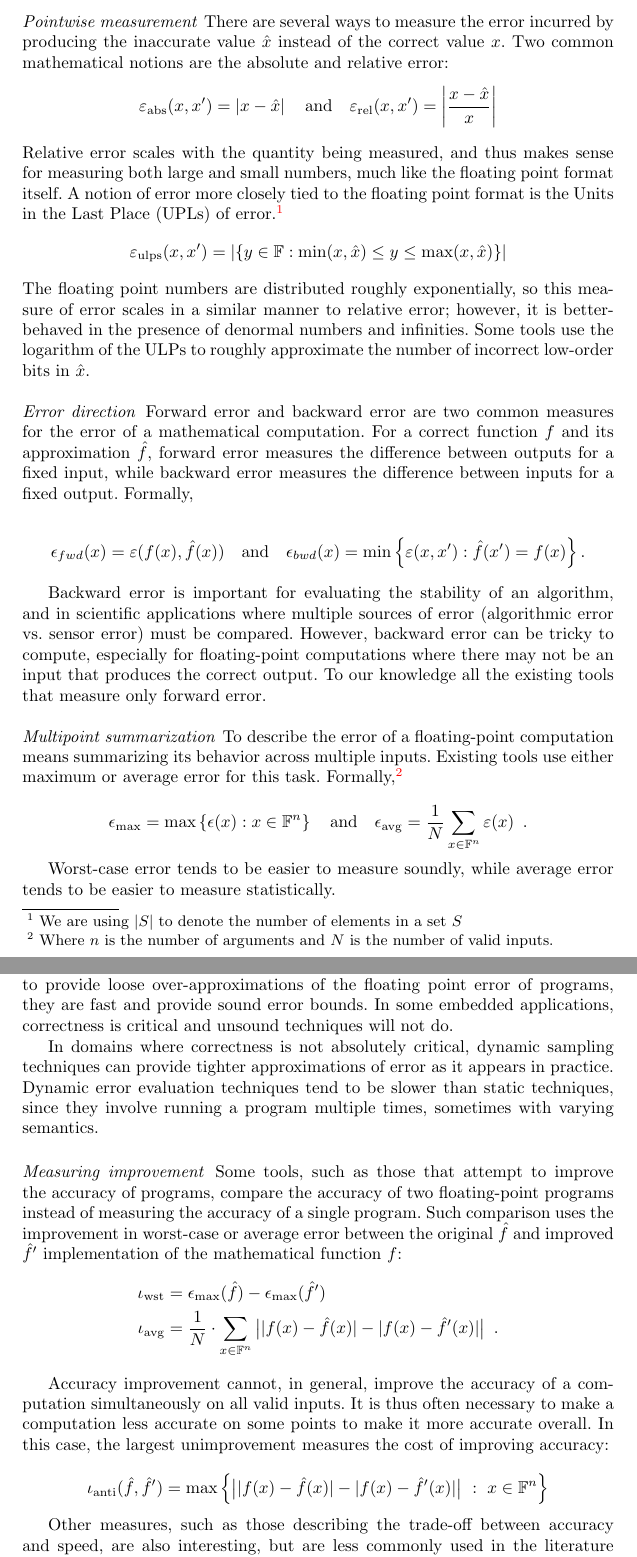
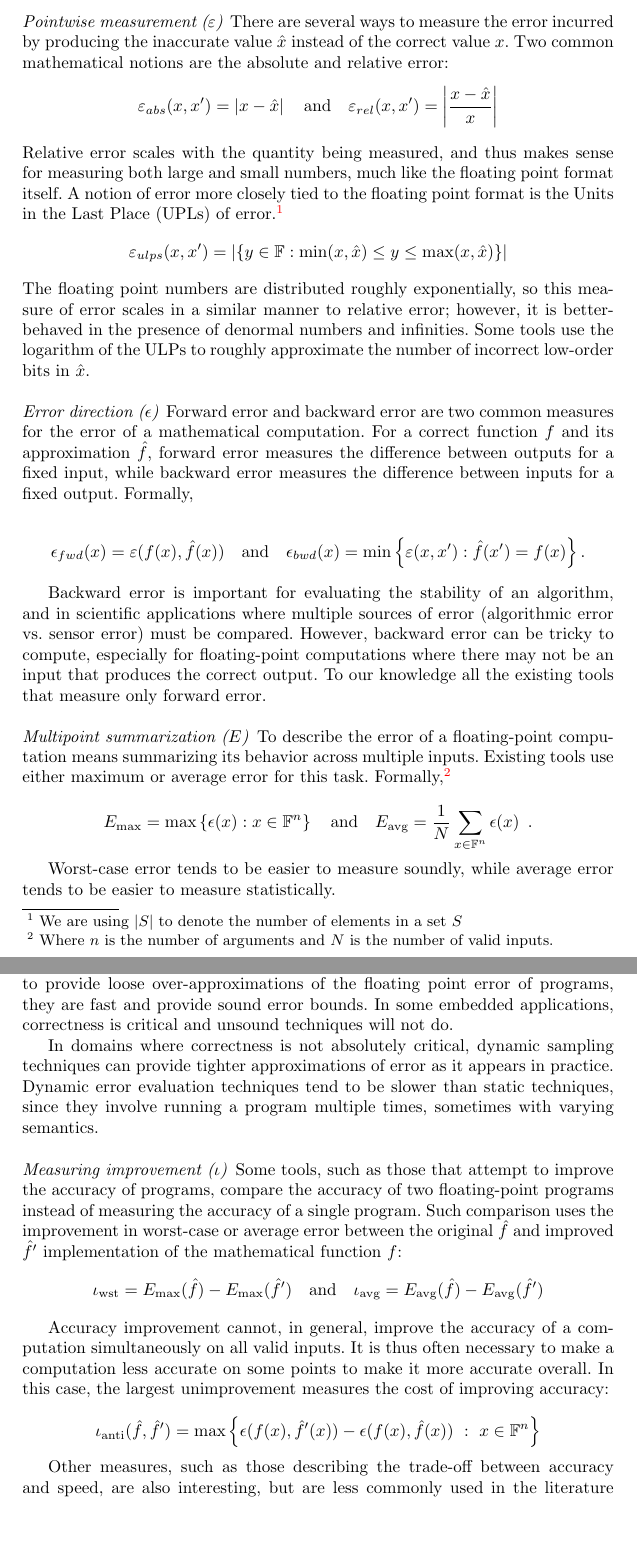
Before and after one commit to FPBench/FPBench, a LaTeX thesis (papers/nsv16/main.tex, which reads papers/nsv16/measure.tex): two parts of pages 6 and 7 of 13, joined at a grey line, cut so that both start at the same text, the shorter picture padded with empty space. Compiled offline with pdfLaTeX.

Commit message:
Fixed some math

```diff
--- a/papers/nsv16/main.tex
+++ b/papers/nsv16/main.tex
@@ -13,7 +13,6 @@
 \newcommand{\smtlib}{\textsc{smt-lib}\xspace}
 \newcommand{\C}[1]{\texttt{#1}\xspace}
 \newcommand{\evalto}{\Downarrow}
-\newcommand{\err}[1]{\varepsilon_{\text{#1}}}
 \lstnewenvironment{code}{\lstset{basicstyle=\scriptsize}}{}
 \newcommand{\todo}[1]{{\color{blue}\textit{[TODO: #1]}}}
 
--- a/papers/nsv16/measure.tex
+++ b/papers/nsv16/measure.tex
@@ -20,15 +20,15 @@ Floating-point error is best analyzed along the several axes
   of the pointwise measurement, direction,
   multipoint summarization, soundness.
 
-\paragraph{Pointwise measurement}
+\paragraph{Pointwise measurement ($\varepsilon$)}
 
 There are several ways to measure the error incurred
   by producing the inaccurate value $\hat x$ instead of the correct value $x$.
 Two common mathematical notions are the absolute and relative error:
 \begin{equation*}
-  \err{abs}(x, x') = \left|x - \hat x\right|
+  \varepsilon_{abs}(x, x') = \left|x - \hat x\right|
   \quad \text{and} \quad
-  \err{rel}(x, x') = \left|\frac{x - \hat x}{x}\right|
+  \varepsilon_{rel}(x, x') = \left|\frac{x - \hat x}{x}\right|
 \end{equation*}
 Relative error scales with the quantity being measured,
   and thus makes sense for measuring both large and small numbers,
@@ -37,7 +37,7 @@ A notion of error more closely tied to the floating point format
   is the Units in the Last Place (UPLs) of error.%
 \footnote{We are using $|S|$ to denote the number of elements in a set $S$}
 \[
-\err{ulps}(x, x') = |\{ y \in \mathbb{F} : \min(x, \hat x) \le y \le \max(x, \hat x)
+\varepsilon_{ulps}(x, x') = |\{ y \in \mathbb{F} : \min(x, \hat x) \le y \le \max(x, \hat x)
 \}|
 \]
 The floating point numbers are distributed roughly exponentially, so
@@ -72,7 +72,7 @@ However, backward error can be tricky to compute,
   where there may not be an input that produces the correct output.
 To our knowledge all the existing tools that measure only forward error.
 
-\paragraph{Multipoint summarization}
+\paragraph{Multipoint summarization ($E$)}
 
 To describe the error of a floating-point computation
   means summarizing its behavior across multiple inputs.
@@ -80,9 +80,9 @@ Existing tools use either maximum or average error for this task.
 Formally,\footnote{Where $n$ is the number of arguments and $N$ is the number of valid inputs.}
 
 \begin{equation*}
-  \epsilon_{\text{max}} = \max \left\{\epsilon(x) : x \in \mathbb{F}^n\right\}
+  E_{\text{max}} = \max \left\{\epsilon(x) : x \in \mathbb{F}^n\right\}
   \quad \text{and} \quad
-  \epsilon_{\text{avg}} = \frac{1}{N} \sum_{x\in \mathbb{F}^n} \varepsilon(x) \enspace .
+  E_{\text{avg}} = \frac{1}{N} \sum_{x\in \mathbb{F}^n} \epsilon(x) \enspace .
 \end{equation*}
 
 Worst-case error tends to be easier to measure soundly,
@@ -113,7 +113,7 @@ error as it appears in practice. Dynamic error evaluation techniques
 tend to be slower than static techniques, since they involve running a
 program multiple times, sometimes with varying semantics.
 
-\paragraph{Measuring improvement}
+\paragraph{Measuring improvement ($\iota$)}
 
 Some tools,
   such as those that attempt to improve the accuracy of programs,
@@ -123,8 +123,9 @@ Such comparison uses the improvement in worst-case or average error
   between the original $\hat f$ and improved $\hat f'$ implementation
   of the mathematical function $f$:
 \begin{align*}
-\iota_{\text{wst}} &= \epsilon_{\text{max}}(\hat{f}) - \epsilon_{\text{max}}(\hat{f}') \\
-\iota_{\text{avg}} &= \frac{1}{N} \cdot \sum_{x\in \mathbb{F}^n}  \big| |f(x)-\hat{f}(x)| - |f(x)-\hat{f}'(x)|  \big|\enspace .
+  \iota_{\text{wst}} = E_{\text{max}}(\hat{f}) - E_{\text{max}}(\hat{f}')
+  \quad \text{and} \quad
+  \iota_{\text{avg}} = E_{\text{avg}}(\hat{f}) - E_{\text{avg}}(\hat{f}')
 \end{align*}
 
 Accuracy improvement cannot, in general,
@@ -137,8 +138,8 @@ In this case, the largest unimprovement
   measures the cost of improving accuracy:
 
 \begin{equation*}
-\iota_{\text{anti}}(\hat{f},\hat{f}') = \max \left\{ \big| |f(x)-\hat{f}(x)| - |f(x)-\hat{f}'(x)|
-\big|\ :\ x\in \mathbb{F}^n\right\}
+  \iota_{\text{anti}}(\hat{f},\hat{f}') = \max \left\{ \epsilon(f(x),\hat{f}'(x)) - \epsilon(f(x),\hat{f}(x))
+\ :\ x\in \mathbb{F}^n\right\}
 \end{equation*}
 
 Other measures,
```
Also changed, not shown: papers/nsv16/measure.tex (2 more changed lines).
